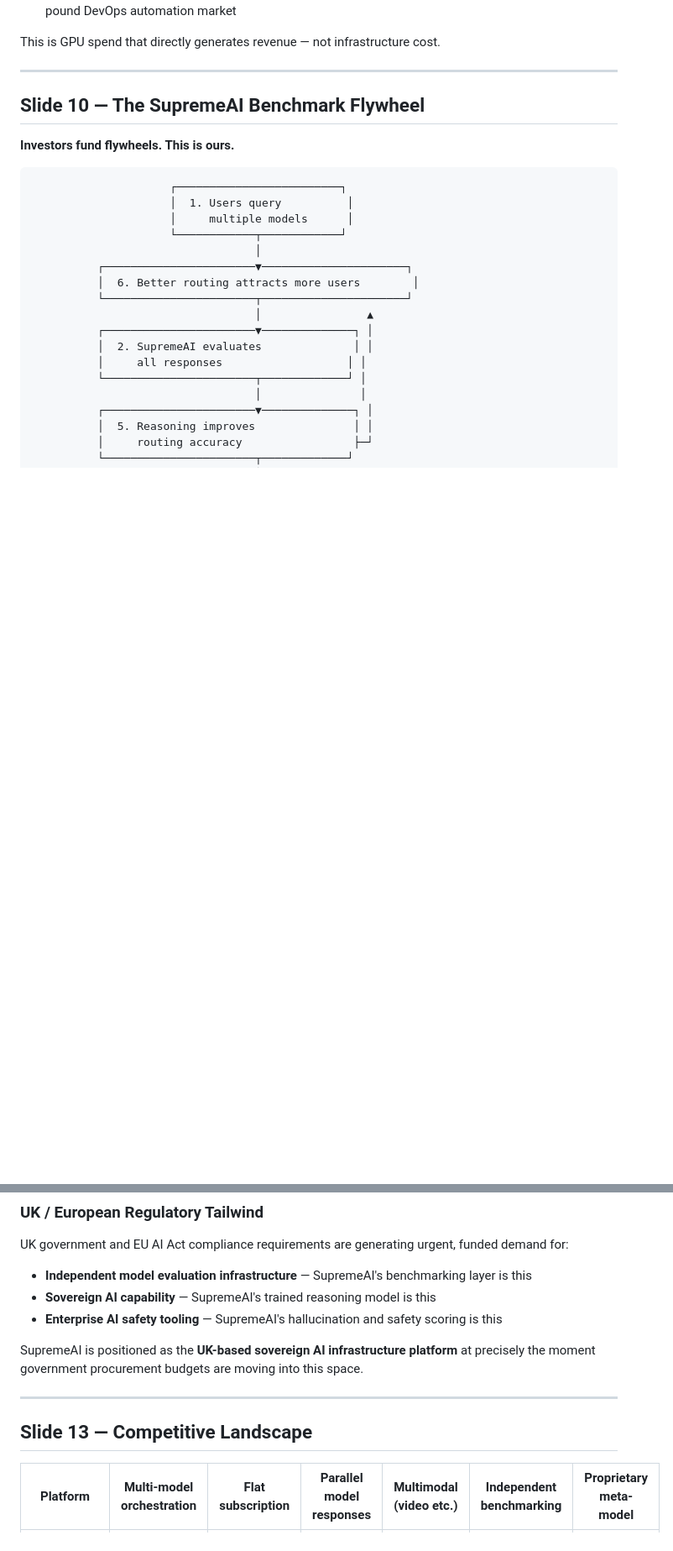
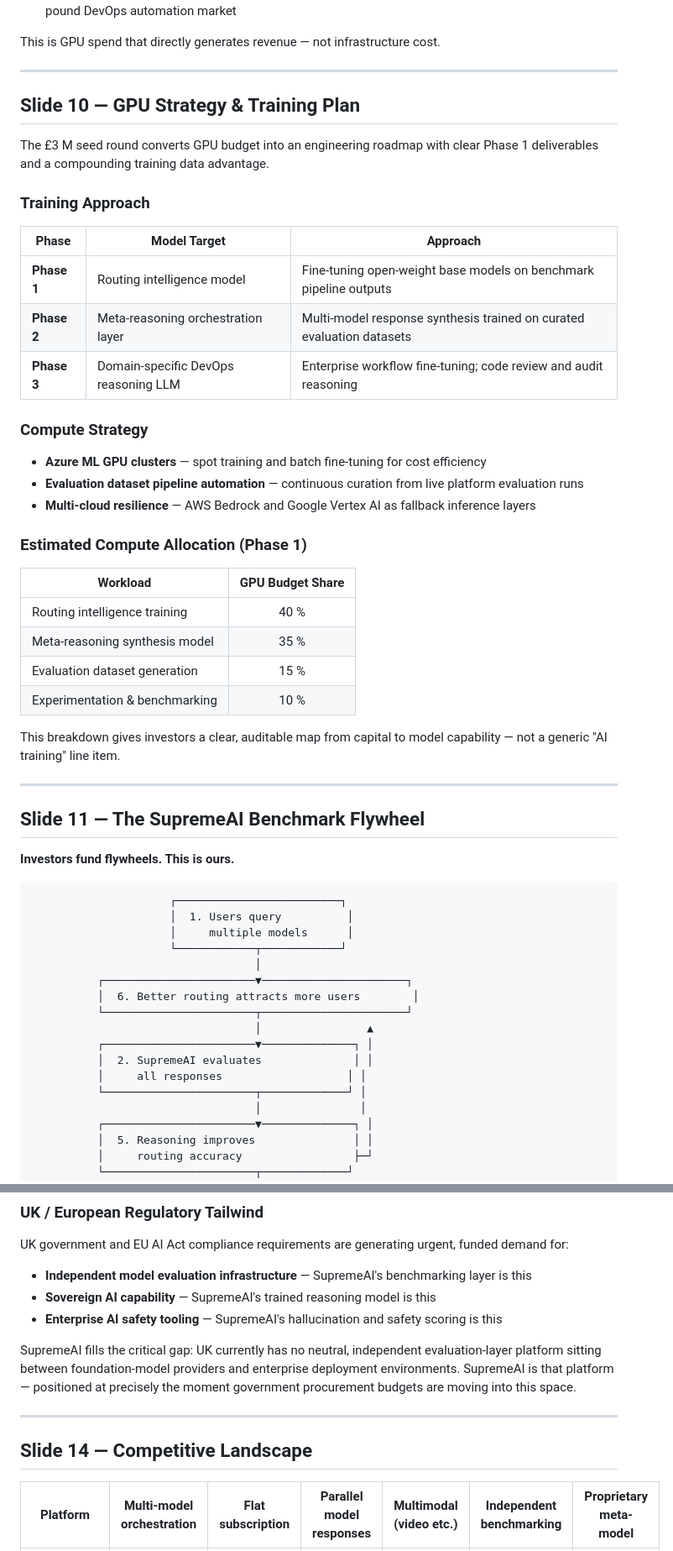
Before and after one commit to orkinosai25-org/supremeai, a Markdown page: docs/pitch-deck.md, 2 parts joined by grey strips. Shown at 84% size. Drawn GitHub-style; blank space fills up the shorter version.

```diff
--- a/docs/pitch-deck.md
+++ b/docs/pitch-deck.md
@@ -230,7 +234,38 @@ This is GPU spend that directly generates revenue — not infrastructure cost.
 
 ---
 
-## Slide 10 — The SupremeAI Benchmark Flywheel
+## Slide 10 — GPU Strategy & Training Plan
+
+The £3 M seed round converts GPU budget into an engineering roadmap with clear Phase 1 deliverables and a compounding training data advantage.
+
+### Training Approach
+
+| Phase | Model Target | Approach |
+|-------|-------------|----------|
+| **Phase 1** | Routing intelligence model | Fine-tuning open-weight base models on benchmark pipeline outputs |
+| **Phase 2** | Meta-reasoning orchestration layer | Multi-model response synthesis trained on curated evaluation datasets |
+| **Phase 3** | Domain-specific DevOps reasoning LLM | Enterprise workflow fine-tuning; code review and audit reasoning |
+
+### Compute Strategy
+
+- **Azure ML GPU clusters** — spot training and batch fine-tuning for cost efficiency
+- **Evaluation dataset pipeline automation** — continuous curation from live platform evaluation runs
+- **Multi-cloud resilience** — AWS Bedrock and Google Vertex AI as fallback inference layers
+
+### Estimated Compute Allocation (Phase 1)
+
+| Workload | GPU Budget Share |
+|---------|:---------------:|
+| Routing intelligence training | 40 % |
+| Meta-reasoning synthesis model | 35 % |
+| Evaluation dataset generation | 15 % |
+| Experimentation & benchmarking | 10 % |
+
+This breakdown gives investors a clear, auditable map from capital to model capability — not a generic "AI training" line item.
+
+---
+
+## Slide 11 — The SupremeAI Benchmark Flywheel
 
 **Investors fund flywheels. This is ours.**
 
@@ -345,11 +382,11 @@ UK government and EU AI Act compliance requirements are generating urgent, funde
 - **Sovereign AI capability** — SupremeAI's trained reasoning model is this
 - **Enterprise AI safety tooling** — SupremeAI's hallucination and safety scoring is this
 
-SupremeAI is positioned as the **UK-based sovereign AI infrastructure platform** at precisely the moment government procurement budgets are moving into this space.
+SupremeAI fills the critical gap: UK currently has no neutral, independent evaluation-layer platform sitting between foundation-model providers and enterprise deployment environments. SupremeAI is that platform — positioned at precisely the moment government procurement budgets are moving into this space.
 
 ---
 
-## Slide 13 — Competitive Landscape
+## Slide 14 — Competitive Landscape
 
 | Platform | Multi-model orchestration | Flat subscription | Parallel model responses | Multimodal (video etc.) | Independent benchmarking | Proprietary meta-model |
 |----------|:-------------------------:|:-----------------:|:------------------------:|:-----------------------:|:------------------------:|:----------------------:|
```
Also changed, not shown: other parts of docs/pitch-deck.md (+58 -14 lines).
